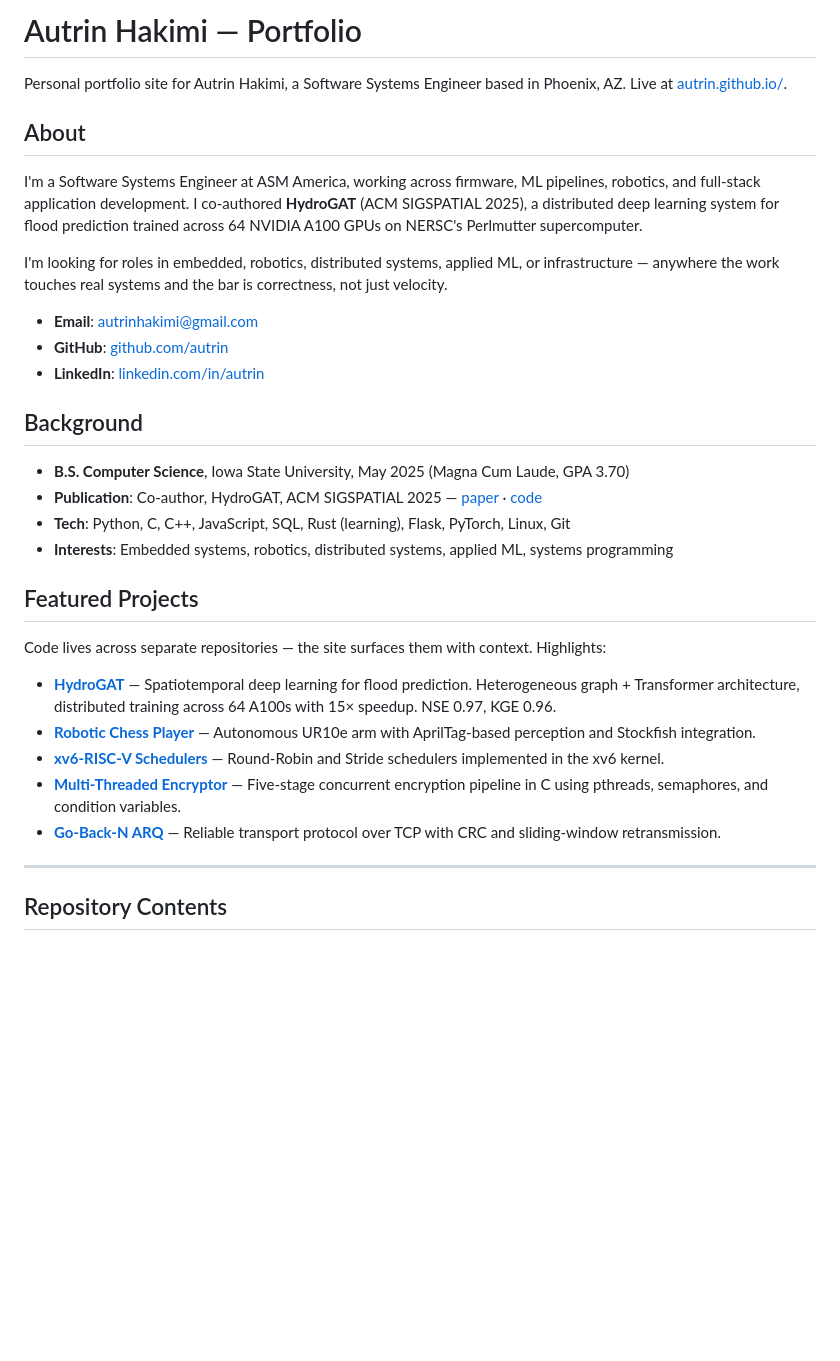
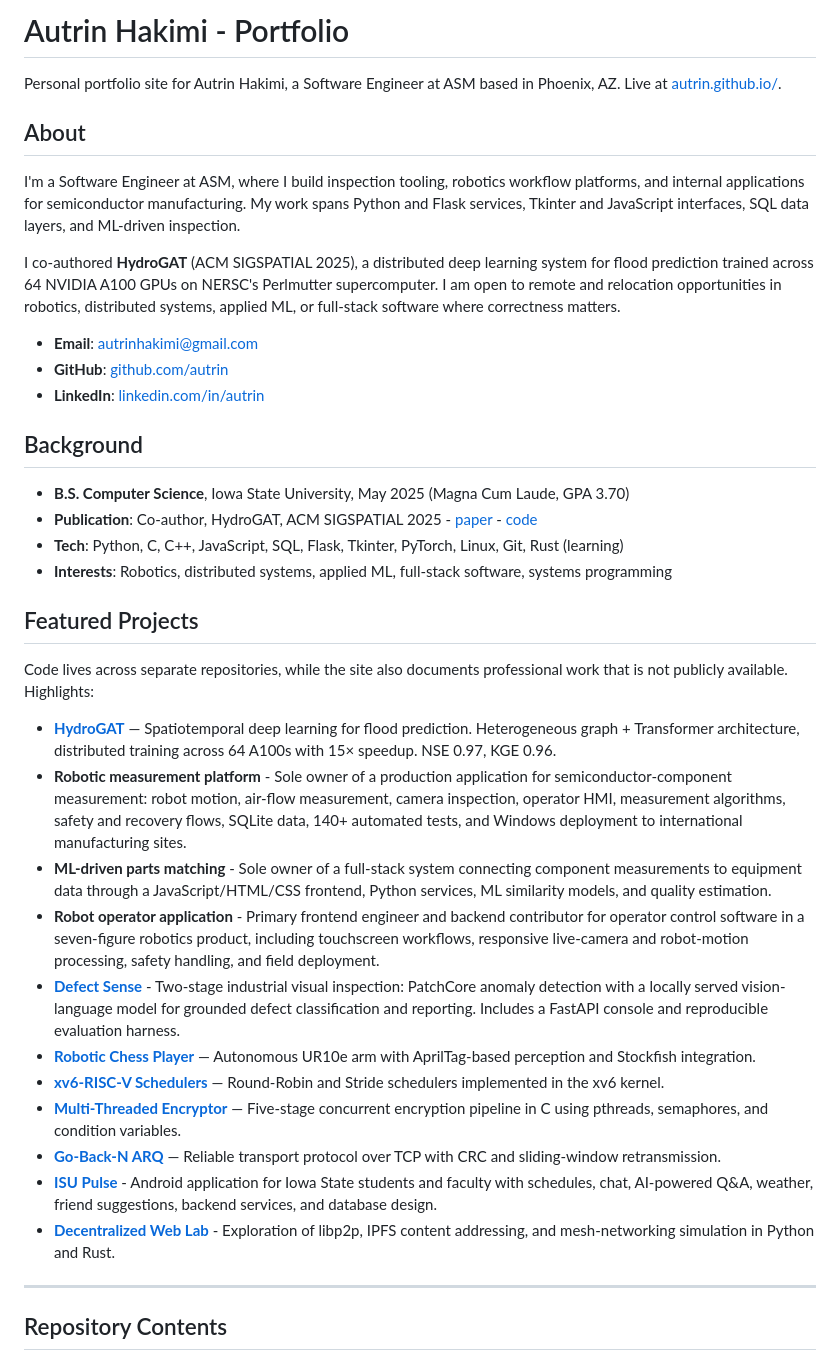
Before and after one commit to autrin/lessonsunlived, a Markdown page: README.md, the part around the change. Drawn GitHub-style; blank space fills up the shorter version.

```diff
--- a/README.md
+++ b/README.md
@@ -1,12 +1,12 @@
-# Autrin Hakimi — Portfolio
+# Autrin Hakimi - Portfolio
 
-Personal portfolio site for Autrin Hakimi, a Software Systems Engineer based in Phoenix, AZ. Live at [autrin.github.io/](https://autrin.github.io/).
+Personal portfolio site for Autrin Hakimi, a Software Engineer at ASM based in Phoenix, AZ. Live at [autrin.github.io/](https://autrin.github.io/).
 
 ## About
 
-I'm a Software Systems Engineer at ASM America, working across firmware, ML pipelines, robotics, and full-stack application development. I co-authored **HydroGAT** (ACM SIGSPATIAL 2025), a distributed deep learning system for flood prediction trained across 64 NVIDIA A100 GPUs on NERSC's Perlmutter supercomputer.
+I'm a Software Engineer at ASM, where I build inspection tooling, robotics workflow platforms, and internal applications for semiconductor manufacturing. My work spans Python and Flask services, Tkinter and JavaScript interfaces, SQL data layers, and ML-driven inspection.
 
-I'm looking for roles in embedded, robotics, distributed systems, applied ML, or infrastructure — anywhere the work touches real systems and the bar is correctness, not just velocity.
+I co-authored **HydroGAT** (ACM SIGSPATIAL 2025), a distributed deep learning system for flood prediction trained across 64 NVIDIA A100 GPUs on NERSC's Perlmutter supercomputer. I am open to remote and relocation opportunities in robotics, distributed systems, applied ML, or full-stack software where correctness matters.
 
 - **Email**: autrinhakimi@gmail.com
 - **GitHub**: [github.com/autrin](https://github.com/autrin)
@@ -15,19 +15,25 @@ I'm looking for roles in embedded, robotics, distributed systems, applied ML, or
 ## Background
 
 - **B.S. Computer Science**, Iowa State University, May 2025 (Magna Cum Laude, GPA 3.70)
-- **Publication**: Co-author, HydroGAT, ACM SIGSPATIAL 2025 — [paper](https://arxiv.org/html/2509.02481v1) · [code](https://github.com/swapp-lab/HydroGAT)
-- **Tech**: Python, C, C++, JavaScript, SQL, Rust (learning), Flask, PyTorch, Linux, Git
-- **Interests**: Embedded systems, robotics, distributed systems, applied ML, systems programming
+- **Publication**: Co-author, HydroGAT, ACM SIGSPATIAL 2025 - [paper](https://dl.acm.org/doi/10.1145/3748636.3764172) - [code](https://github.com/swapp-lab/HydroGAT)
+- **Tech**: Python, C, C++, JavaScript, SQL, Flask, Tkinter, PyTorch, Linux, Git, Rust (learning)
+- **Interests**: Robotics, distributed systems, applied ML, full-stack software, systems programming
 
 ## Featured Projects
 
-Code lives across separate repositories — the site surfaces them with context. Highlights:
+Code lives across separate repositories, while the site also documents professional work that is not publicly available. Highlights:
 
 - **[HydroGAT](https://github.com/swapp-lab/HydroGAT)** — Spatiotemporal deep learning for flood prediction. Heterogeneous graph + Transformer architecture, distributed training across 64 A100s with 15× speedup. NSE 0.97, KGE 0.96.
+- **Robotic measurement platform** - Sole owner of a production application for semiconductor-component measurement: robot motion, air-flow measurement, camera inspection, operator HMI, measurement algorithms, safety and recovery flows, SQLite data, 140+ automated tests, and Windows deployment to international manufacturing sites.
+- **ML-driven parts matching** - Sole owner of a full-stack system connecting component measurements to equipment data through a JavaScript/HTML/CSS frontend, Python services, ML similarity models, and quality estimation.
+- **Robot operator application** - Primary frontend engineer and backend contributor for operator control software in a seven-figure robotics product, including touchscreen workflows, responsive live-camera and robot-motion processing, safety handling, and field deployment.
+- **[Defect Sense](https://github.com/autrin/defect-sense)** - Two-stage industrial visual inspection: PatchCore anomaly detection with a locally served vision-language model for grounded defect classification and reporting. Includes a FastAPI console and reproducible evaluation harness.
 - **[Robotic Chess Player](https://github.com/autrin/robotic-chess-player)** — Autonomous UR10e arm with AprilTag-based perception and Stockfish integration.
 - **[xv6-RISC-V Schedulers](https://github.com/autrin/xv6-riscv)** — Round-Robin and Stride schedulers implemented in the xv6 kernel.
 - **[Multi-Threaded Encryptor](https://github.com/autrin/multi-threaded-text-file-encryptor)** — Five-stage concurrent encryption pipeline in C using pthreads, semaphores, and condition variables.
 - **[Go-Back-N ARQ](https://github.com/autrin/gobackn)** — Reliable transport protocol over TCP with CRC and sliding-window retransmission.
+- **[ISU Pulse](https://github.com/autrin/ISU_Pulse)** - Android application for Iowa State students and faculty with schedules, chat, AI-powered Q&A, weather, friend suggestions, backend services, and database design.
+- **[Decentralized Web Lab](https://github.com/autrin/decentralized-web-lab)** - Exploration of libp2p, IPFS content addressing, and mesh-networking simulation in Python and Rust.
 
 ---
 
```
